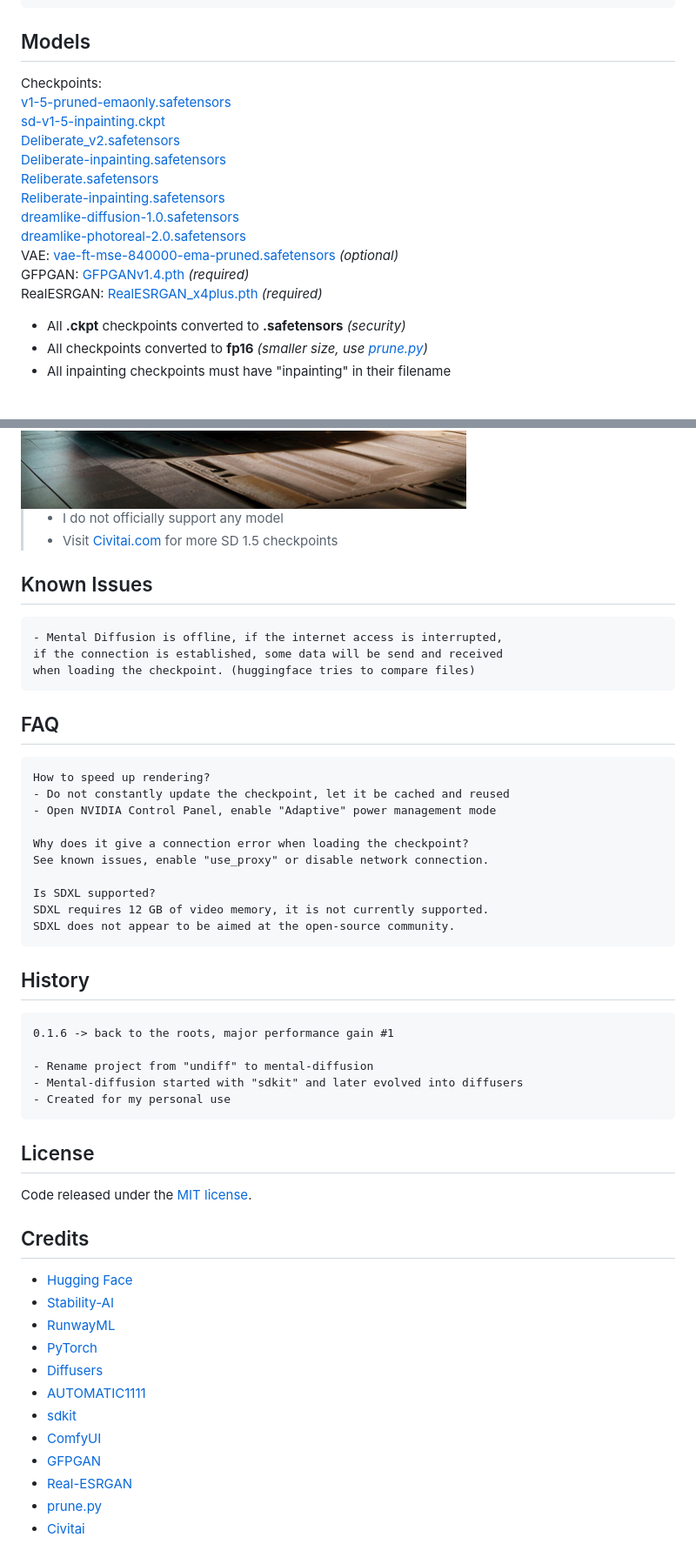
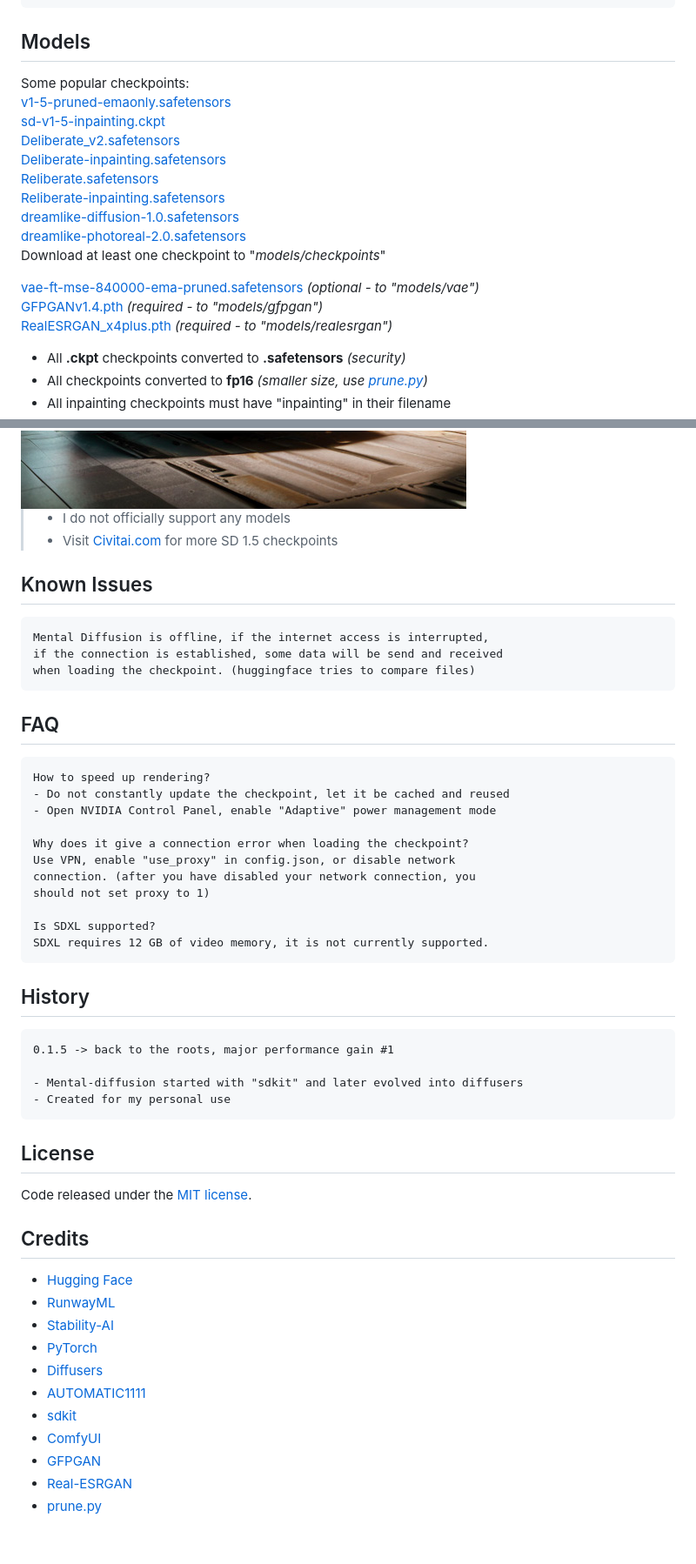
Before and after one commit to nimadez/mental-diffusion, a Markdown page: README.md, 2 parts joined by grey strips. Shown at 87% size. Rendered like a GitHub page; blank space fills up the shorter version.

````diff
--- a/README.md
+++ b/README.md
@@ -201,7 +201,7 @@ To prevent re-downloading huggingface cache, add HF cache directory to your envi
 ```
 
 ## Models
-Checkpoints:<br>
+Some popular checkpoints:<br>
 [v1-5-pruned-emaonly.safetensors](https://huggingface.co/runwayml/stable-diffusion-v1-5/blob/main/v1-5-pruned-emaonly.safetensors)<br>
 [sd-v1-5-inpainting.ckpt](https://huggingface.co/runwayml/stable-diffusion-inpainting/blob/main/sd-v1-5-inpainting.ckpt)<br>
 [Deliberate_v2.safetensors](https://huggingface.co/XpucT/Deliberate/blob/main/Deliberate_v2.safetensors)<br>
@@ -210,9 +210,12 @@ Checkpoints:<br>
 [Reliberate-inpainting.safetensors](https://huggingface.co/XpucT/Reliberate/blob/main/Reliberate-inpainting.safetensors)<br>
 [dreamlike-diffusion-1.0.safetensors](https://huggingface.co/dreamlike-art/dreamlike-diffusion-1.0/blob/main/dreamlike-diffusion-1.0.safetensors)<br>
 [dreamlike-photoreal-2.0.safetensors](https://huggingface.co/dreamlike-art/dreamlike-photoreal-2.0/blob/main/dreamlike-photoreal-2.0.safetensors)<br>
-VAE: [vae-ft-mse-840000-ema-pruned.safetensors](https://huggingface.co/stabilityai/sd-vae-ft-mse-original/blob/main/vae-ft-mse-840000-ema-pruned.safetensors) *(optional)*<br>
-GFPGAN: [GFPGANv1.4.pth](https://github.com/TencentARC/GFPGAN/releases/download/v1.3.0/GFPGANv1.4.pth) *(required)*<br>
-RealESRGAN: [RealESRGAN_x4plus.pth](https://github.com/xinntao/Real-ESRGAN/releases/download/v0.1.0/RealESRGAN_x4plus.pth) *(required)*<br>
+Download at least one checkpoint to "*models/checkpoints*"
+
+[vae-ft-mse-840000-ema-pruned.safetensors](https://huggingface.co/stabilityai/sd-vae-ft-mse-original/blob/main/vae-ft-mse-840000-ema-pruned.safetensors) *(optional - to "*models/vae*")*<br>
+[GFPGANv1.4.pth](https://github.com/TencentARC/GFPGAN/releases/download/v1.3.0/GFPGANv1.4.pth) *(required - to "*models/gfpgan*")*<br>
+[RealESRGAN_x4plus.pth](https://github.com/xinntao/Real-ESRGAN/releases/download/v0.1.0/RealESRGAN_x4plus.pth) *(required - to "*models/realesrgan*")*<br>
+
 - All **.ckpt** checkpoints converted to **.safetensors** *(security)*
 - All checkpoints converted to **fp16** *(smaller size, use [prune.py](https://github.com/nimadez/mental-diffusion/tree/main/scripts/prune.py))*
 - All inpainting checkpoints must have "inpainting" in their filename
@@ -221,12 +224,12 @@ RealESRGAN: [RealESRGAN_x4plus.pth](https://github.com/xinntao/Real-ESRGAN/relea
 
 <img src="media/backtothefuture.jpg?raw=true">
 
-> - I do not officially support any model
+> - I do not officially support any models
 > - Visit [Civitai.com](https://civitai.com/) for more SD 1.5 checkpoints
 
 ## Known Issues
 ```
-- Mental Diffusion is offline, if the internet access is interrupted,
+Mental Diffusion is offline, if the internet access is interrupted,
 if the connection is established, some data will be send and received
 when loading the checkpoint. (huggingface tries to compare files)
 ```
@@ -238,18 +241,18 @@ How to speed up rendering?
 - Open NVIDIA Control Panel, enable "Adaptive" power management mode
 
 Why does it give a connection error when loading the checkpoint?
-See known issues, enable "use_proxy" or disable network connection.
+Use VPN, enable "use_proxy" in config.json, or disable network
+connection. (after you have disabled your network connection, you
+should not set proxy to 1)
 
 Is SDXL supported?
 SDXL requires 12 GB of video memory, it is not currently supported.
-SDXL does not appear to be aimed at the open-source community.
 ```
 
 ## History
 ```
-0.1.6 -> back to the roots, major performance gain #1
+0.1.5 -> back to the roots, major performance gain #1
 
-- Rename project from "undiff" to mental-diffusion
 - Mental-diffusion started with "sdkit" and later evolved into diffusers
 - Created for my personal use
 ```
@@ -259,8 +262,8 @@ Code released under the [MIT license](https://github.com/nimadez/mental-diffusio
 
 ## Credits
 - [Hugging Face](https://huggingface.co/)
+- [RunwayML](https://runwayml.com/)
 - [Stability-AI](https://stability.ai/)
-- [RunwayML](https://runwayml.com/)
 - [PyTorch](https://pytorch.org/)
 - [Diffusers](https://github.com/huggingface/diffusers)
 - [AUTOMATIC1111](https://github.com/AUTOMATIC1111/stable-diffusion-webui)
@@ -269,4 +272,3 @@ Code released under the [MIT license](https://github.com/nimadez/mental-diffusio
 - [GFPGAN](https://github.com/TencentARC/GFPGAN)
 - [Real-ESRGAN](https://github.com/xinntao/Real-ESRGAN)
 - [prune.py](https://github.com/lopho/stable-diffusion-prune)
-- [Civitai](https://civitai.com/)
````
Also changed, not shown: other parts of README.md (+4 -4 lines), media/console.gif, 8 other files.
